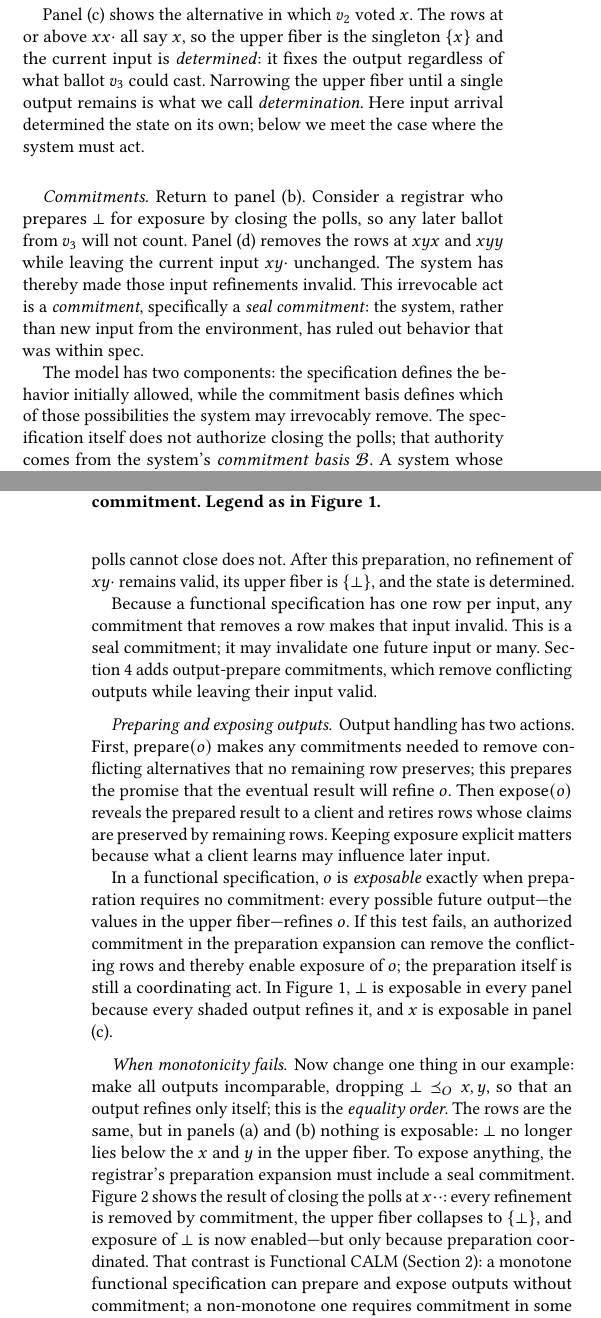
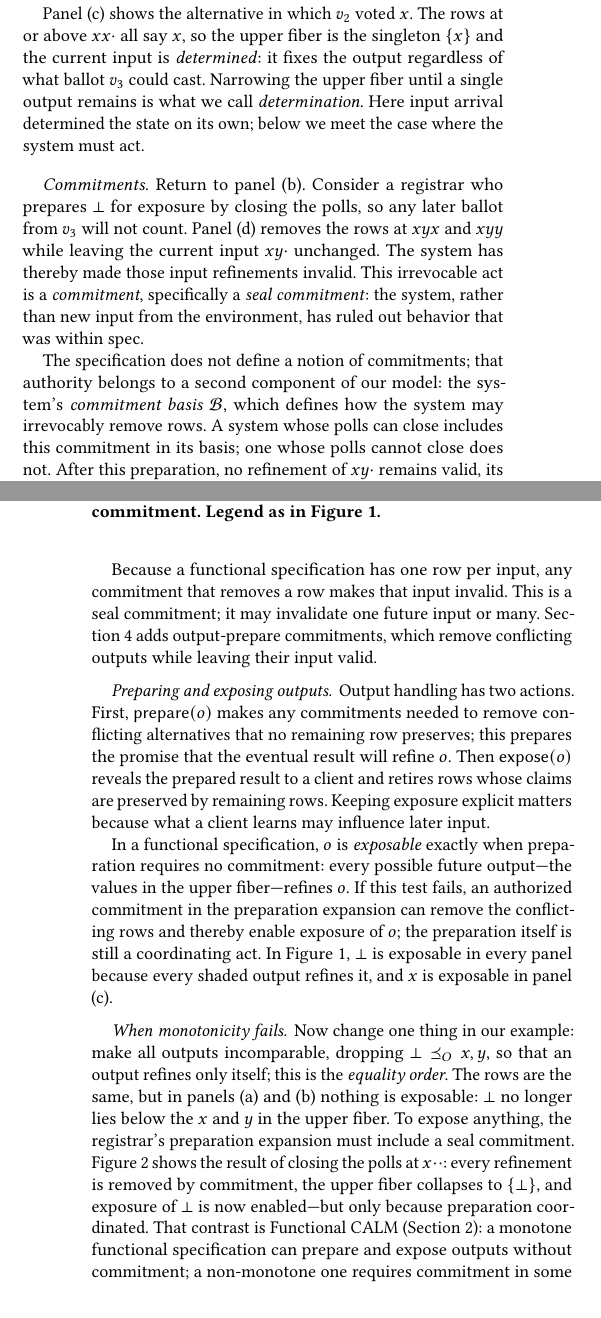
Before and after one commit to jhellerstein/coord-criterion, a LaTeX document (main.tex, which reads sections/functional-calm.tex): two parts of the columns of pages 3 and 4 of 23, joined at a grey line, cut so that both start at the same text, the shorter picture padded with empty space. Compiled offline with pdfLaTeX.

Commit message:
modify 2.1 discussion of commitment basis

```diff
--- a/sections/functional-calm.tex
+++ b/sections/functional-calm.tex
@@ -189,11 +189,9 @@ those input refinements invalid.  This irrevocable act is a \emph{commitment},
 specifically a \emph{seal commitment}: the system, rather than new input from
 the environment, has ruled out behavior that was within spec.
 
-The model has two components: the specification defines the behavior initially
-allowed, while the commitment basis defines which of those possibilities the
-system may irrevocably remove.  The specification itself does not authorize
-closing the polls; that authority comes from the system's \emph{commitment
-basis} $\mathcal B$.  A system whose polls can close includes this commitment in
+The specification does not define a notion of commitments; that authority belongs to a second
+component of our model: the system's \emph{commitment basis} $\mathcal B$, which defines
+how the system may irrevocably remove rows.  A system whose polls can close includes this commitment in
 its basis; one whose polls cannot close does not.  After
 this preparation, no refinement of $xy\cdot$ remains valid, its upper fiber is
 $\{\bot\}$, and the state is determined.
```
